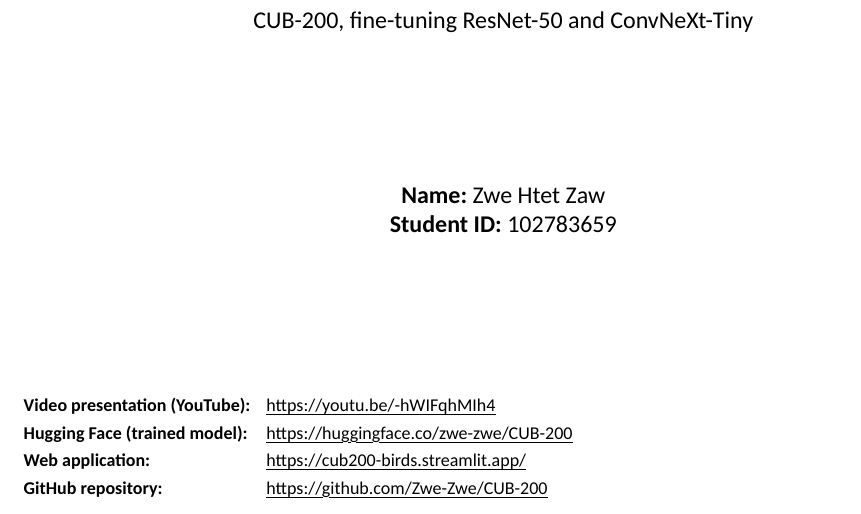
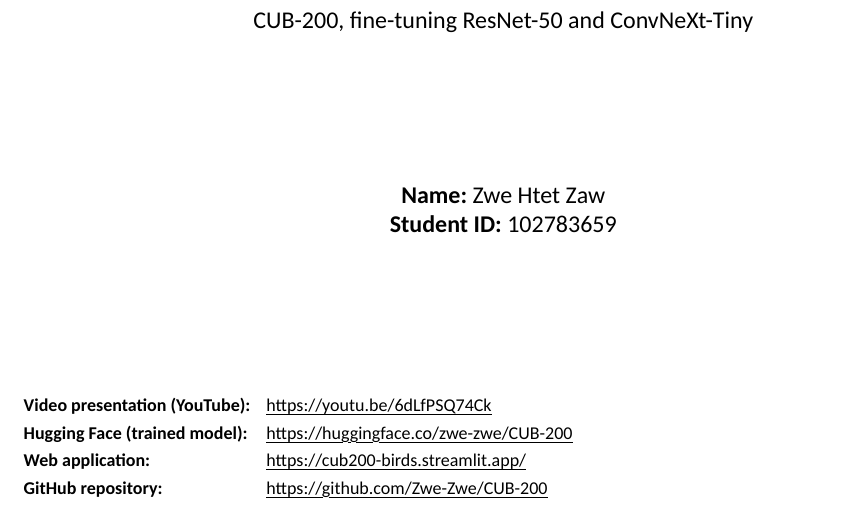
Before and after one commit to Zwe-Zwe/CUB-200, a Typst document (report/report.typ): part of page 1 of 12, cut so that both start at the same text. Compiled offline with Typst 0.15.

Commit message:
Update video link

```diff
--- a/report/report.typ
+++ b/report/report.typ
@@ -2,7 +2,7 @@
 // Edit the values below before submitting.
 #let student-name = "Zwe Htet Zaw"
 #let student-id = "102783659"
-#let youtube = "https://youtu.be/-hWIFqhMIh4"
+#let youtube = "https://youtu.be/6dLfPSQ74Ck"
 
 #import "data/tables.typ": *
 #set document(title: "COS30082 Assignment 1: Bird Species Classification", author: student-name)
```
Also changed, not shown: README.md.
